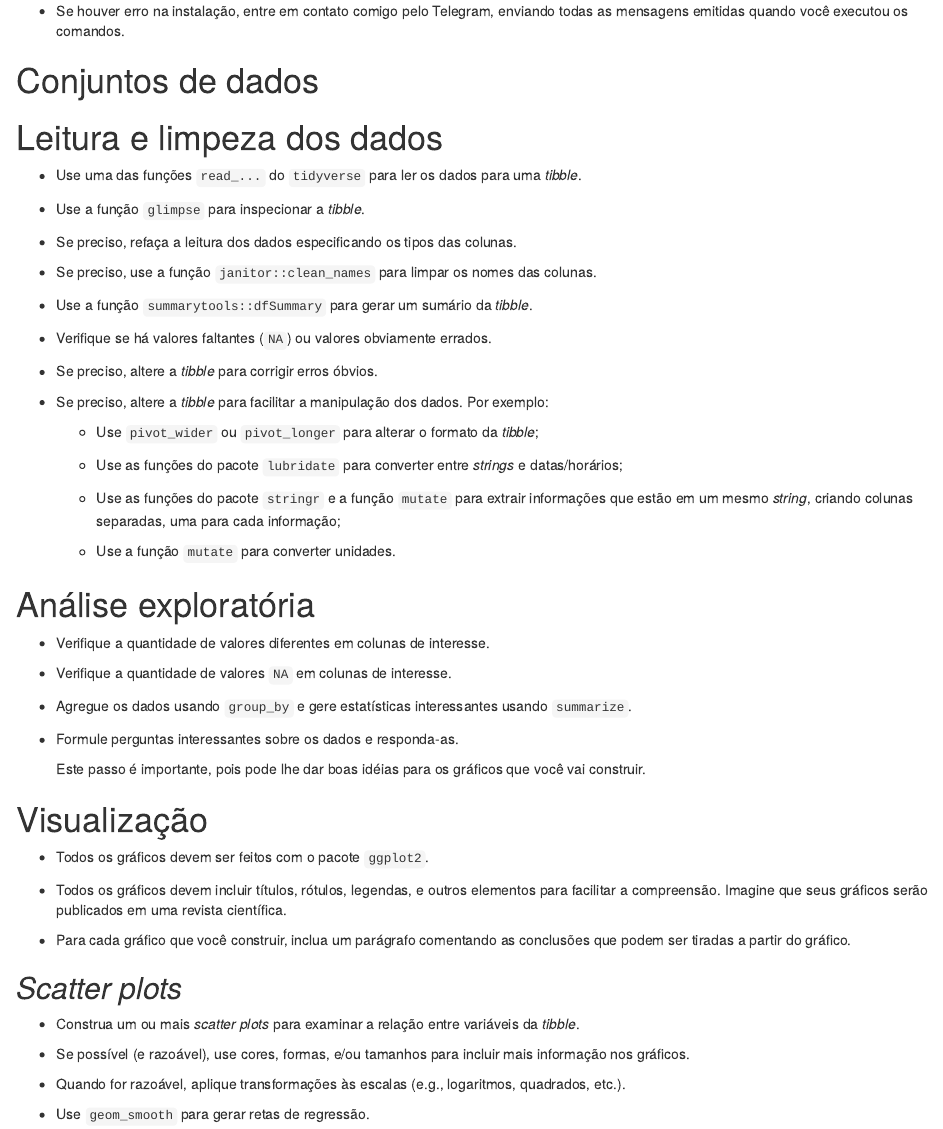
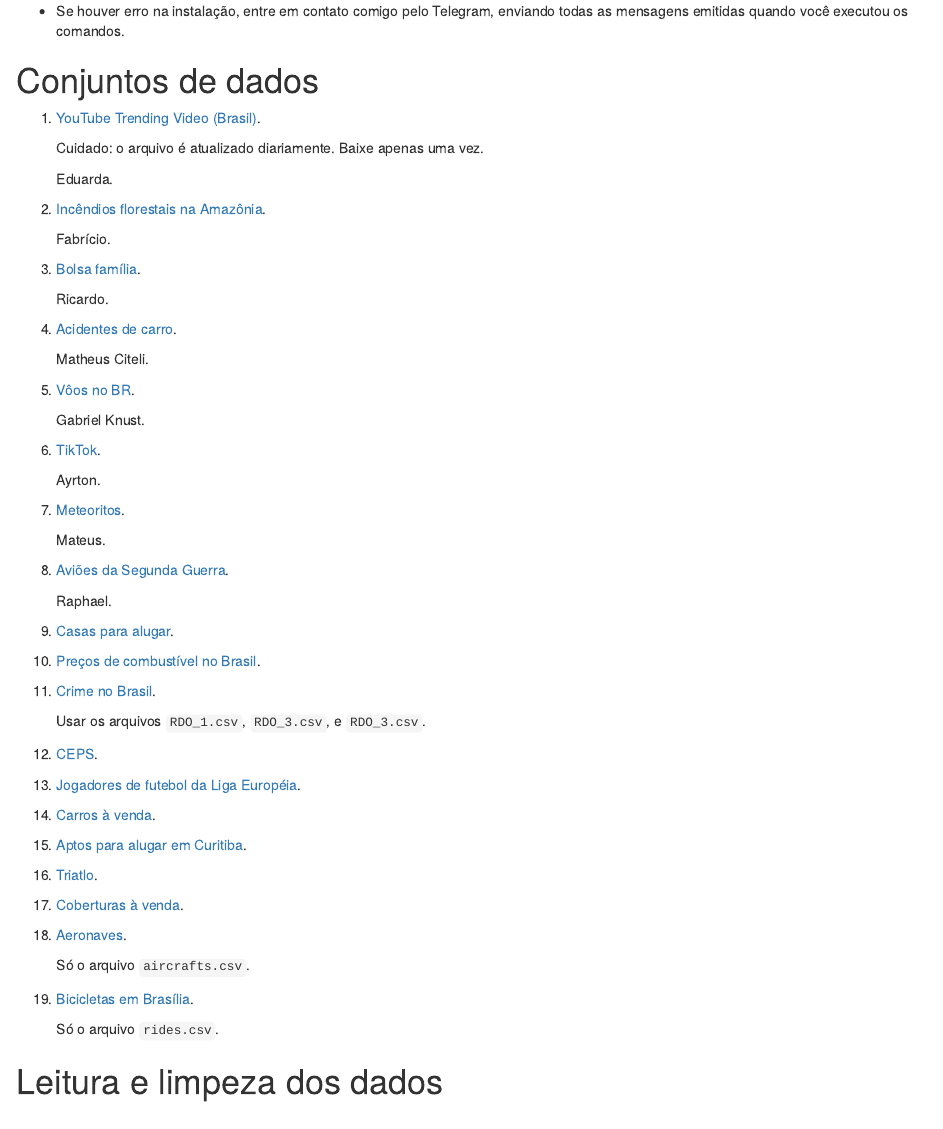
Before and after one commit to fnaufel/lista1-viz, an R Markdown document (lista1.Rmd): the page in a window 1100 px wide, from 1220 px down. Rendered offline with R 4.5, knitr and Pandoc, with nearby package versions; drawn as R Markdown's standard HTML page in place of the format the file asks for; some code elsewhere in the file could not run offline; common packages that the code uses without loading them are loaded.

Commit message:
Finish enunciado

```diff
--- a/lista1.Rmd
+++ b/lista1.Rmd
@@ -116,6 +116,67 @@ source(
 
 # Conjuntos de dados {- #datasets}
 
+1. [YouTube Trending Video (Brasil)](https://www.kaggle.com/datasets/rsrishav/youtube-trending-video-dataset?select=BR_youtube_trending_data.csv).
+
+   Cuidado: o arquivo é atualizado diariamente. Baixe apenas uma vez.
+
+   [Eduarda]{.hl}.
+
+1. [Incêndios florestais na Amazônia](https://www.kaggle.com/datasets/gustavomodelli/forest-fires-in-brazil).
+
+   [Fabrício]{.hl}.
+
+1. [Bolsa família](https://data.world/associatedpress/bolsa-familia-aid-to-brazils-poor/workspace/data-dictionary).
+
+   [Ricardo]{.hl}.
+
+1. [Acidentes de carro](https://www.kaggle.com/datasets/raphaelmarconato/detran-accidents-2020).
+
+   [Matheus Citeli]{.hl}.
+
+1. [Vôos no BR](https://www.kaggle.com/datasets/ramirobentes/flights-in-brazil).
+
+   [Gabriel Knust]{.hl}.
+
+1. [TikTok](https://www.kaggle.com/datasets/ilanbrik/brazilian-tiktok-trending-videos).
+
+   [Ayrton]{.hl}.
+
+1. [Meteoritos](https://data.nasa.gov/Space-Science/Meteorite-Landings/gh4g-9sfh).
+
+   [Mateus]{.hl}.
+
+1. [Aviões da Segunda Guerra](https://www.kaggle.com/datasets/iskk97/ww2-aircraft).
+
+   [Raphael]{.hl}.
+
+1. [Casas para alugar](https://www.kaggle.com/datasets/rubenssjr/brasilian-houses-to-rent).
+
+1. [Preços de combustível no Brasil](https://www.kaggle.com/datasets/matheusfreitag/gas-prices-in-brazil).
+
+1. [Crime no Brasil](https://www.kaggle.com/datasets/inquisitivecrow/crime-data-in-brazil).
+
+   Usar os arquivos `RDO_1.csv`, `RDO_3.csv`, e `RDO_3.csv`.
+
+1. [CEPS](https://data.mendeley.com/datasets/g97jb8fp57/1).
+
+1. [Jogadores de futebol da Liga Européia](http://leg.ufpr.br/~walmes/data/euro_football_players.txt).
+
+1. [Carros à venda](http://leg.ufpr.br/~walmes/data/carros_venda_webmotors_270314.txt).
+
+1. [Aptos para alugar em Curitiba](http://leg.ufpr.br/~walmes/data/ap_venda7bairros_cwb_210314.txt).
+
+1. [Triatlo](http://leg.ufpr.br/~walmes/data/triathlon.txt).
+
+1. [Coberturas à venda](http://leg.ufpr.br/~walmes/data/coberturas-venda-cwb-26Jan2018.txt).
+
+1. [Aeronaves](https://www.kaggle.com/datasets/mateuscco/brazilian-aircraft-fleet).
+
+   Só o arquivo `aircrafts.csv`.
+
+1. [Bicicletas em Brasília](https://www.kaggle.com/datasets/joseguilhermelopes/bike-sharing-system-in-brasilia-brazil?select=df_rides.csv).
+
+   Só o arquivo `rides.csv`.
 
 
 
```
